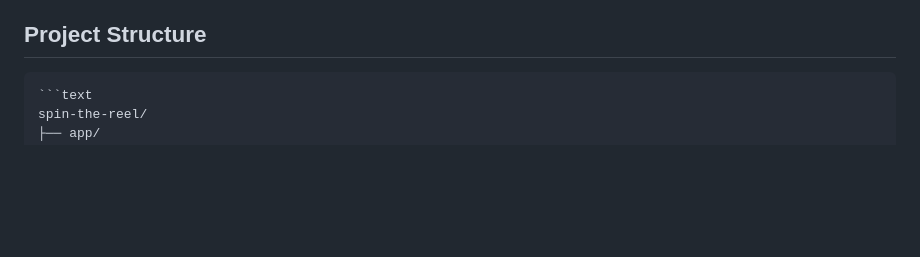
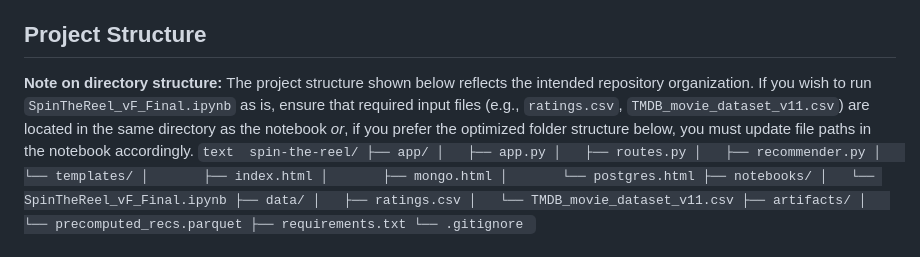
Before and after one commit to mariela-bracete/spin-the-reel, a Markdown page: README.md, the part around the change. Rendered like a GitHub page; blank space fills up the shorter version.

````diff
--- a/README.md
+++ b/README.md
@@ -29,6 +29,7 @@ Spin The Reel is a hybrid movie recommendation system using ALS for collaborativ
 - Serve recommendations via Flask using precomputed results
 
 ## Project Structure
+**Note on directory structure:** The project structure shown below reflects the intended repository organization. If you wish to run `SpinTheReel_vF_Final.ipynb` as is, ensure that required input files (e.g., `ratings.csv`, `TMDB_movie_dataset_v11.csv`) are located in the same directory as the notebook *or*, if you prefer the optimized folder structure below, you must update file paths in the notebook accordingly.
 	```text
 	spin-the-reel/
 	├── app/
````
